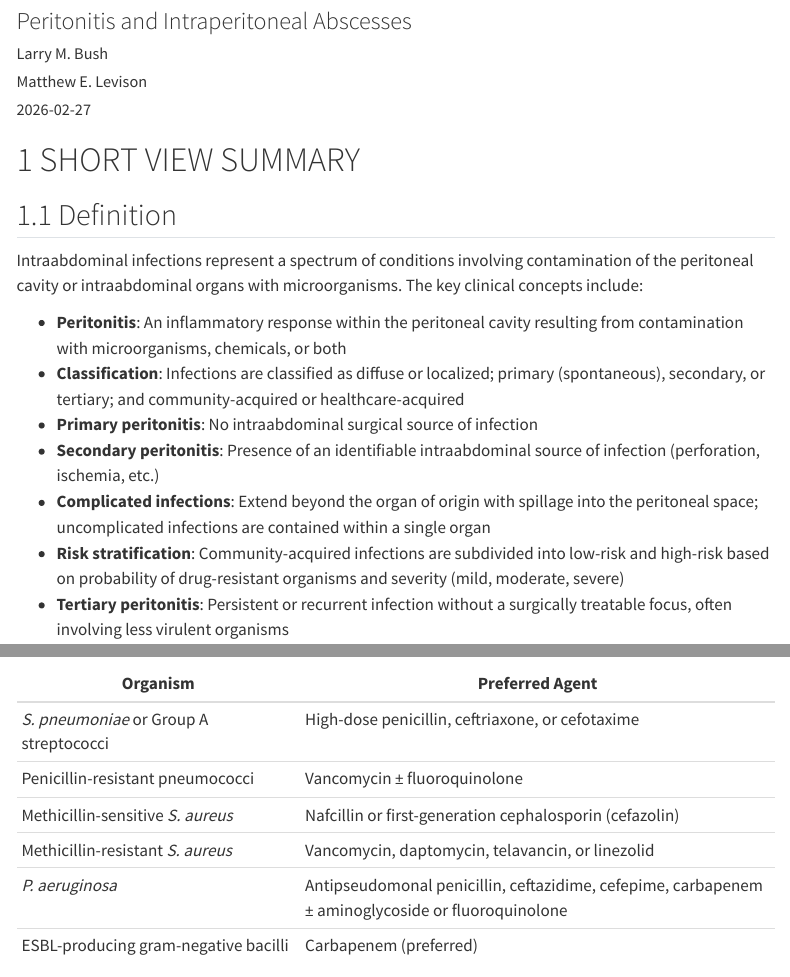
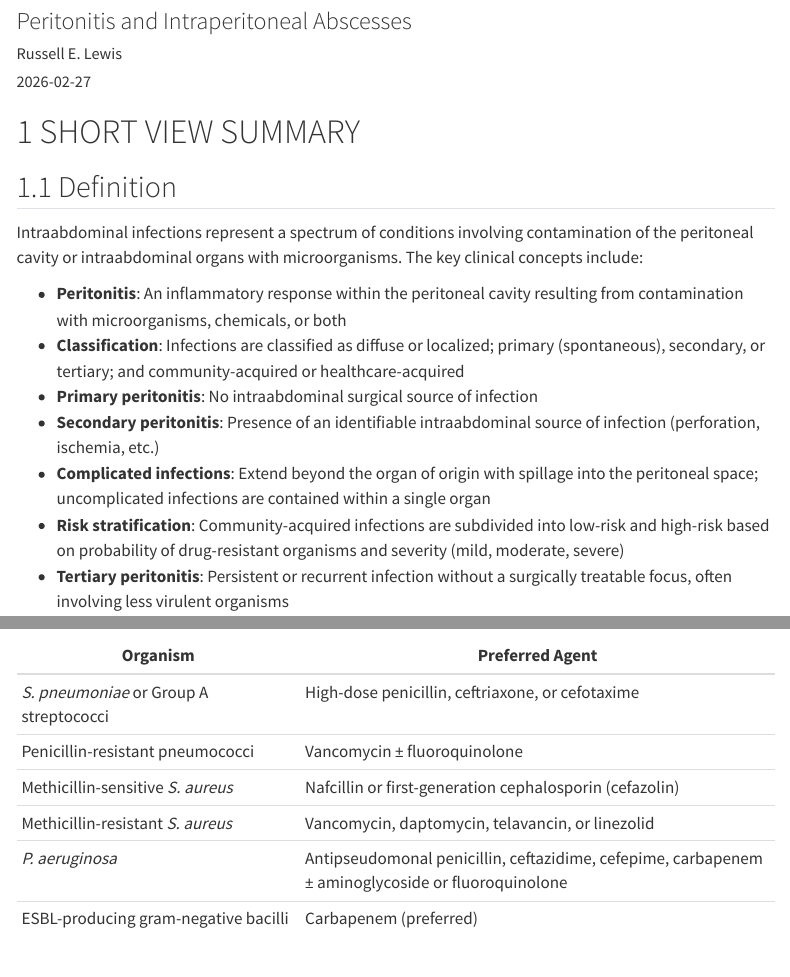
Before and after one commit to Russlewisbo/intraabdominal_pt1, a Quarto document (chapter-webpage.qmd): the page in a window 1100 px wide, from 80 px down, and a second part further down, joined at a grey line. Rendered offline with R 4.5, knitr and Pandoc in place of Quarto, with nearby package versions; a font, style sheet, LaTeX package, included part or bibliography that could not be used is replaced or left out; menus at the side of the page are left out.

Commit message:
revision

```diff
--- a/chapter-webpage.qmd
+++ b/chapter-webpage.qmd
@@ -2,8 +2,7 @@
 title: "Intraabdominal Infections"
 subtitle: "Peritonitis and Intraperitoneal Abscesses"
 author:
-  - name: "Larry M. Bush"
-  - name: "Matthew E. Levison"
+  - name: "Russell E. Lewis"
 date: "2026-02-27"
 format:
   html:
```
Also changed, not shown: chapter-webpage.html.
